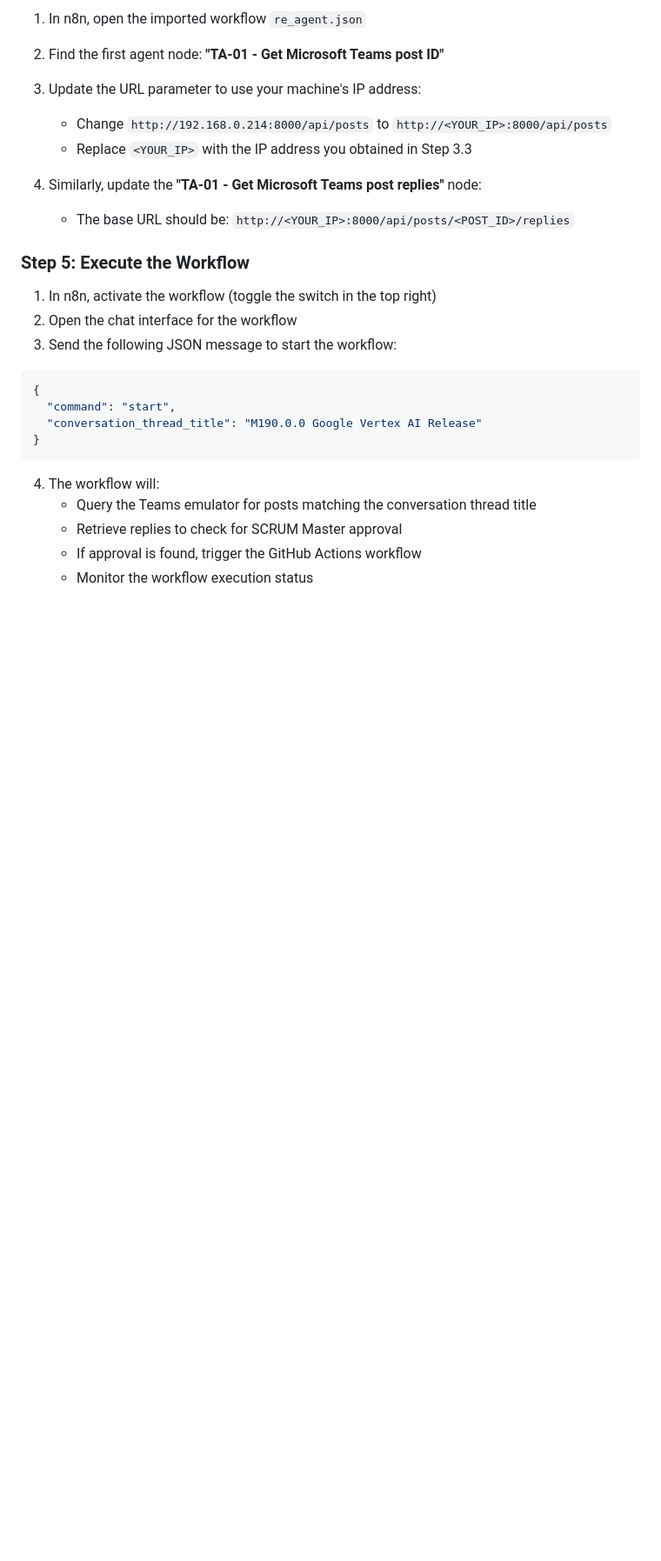
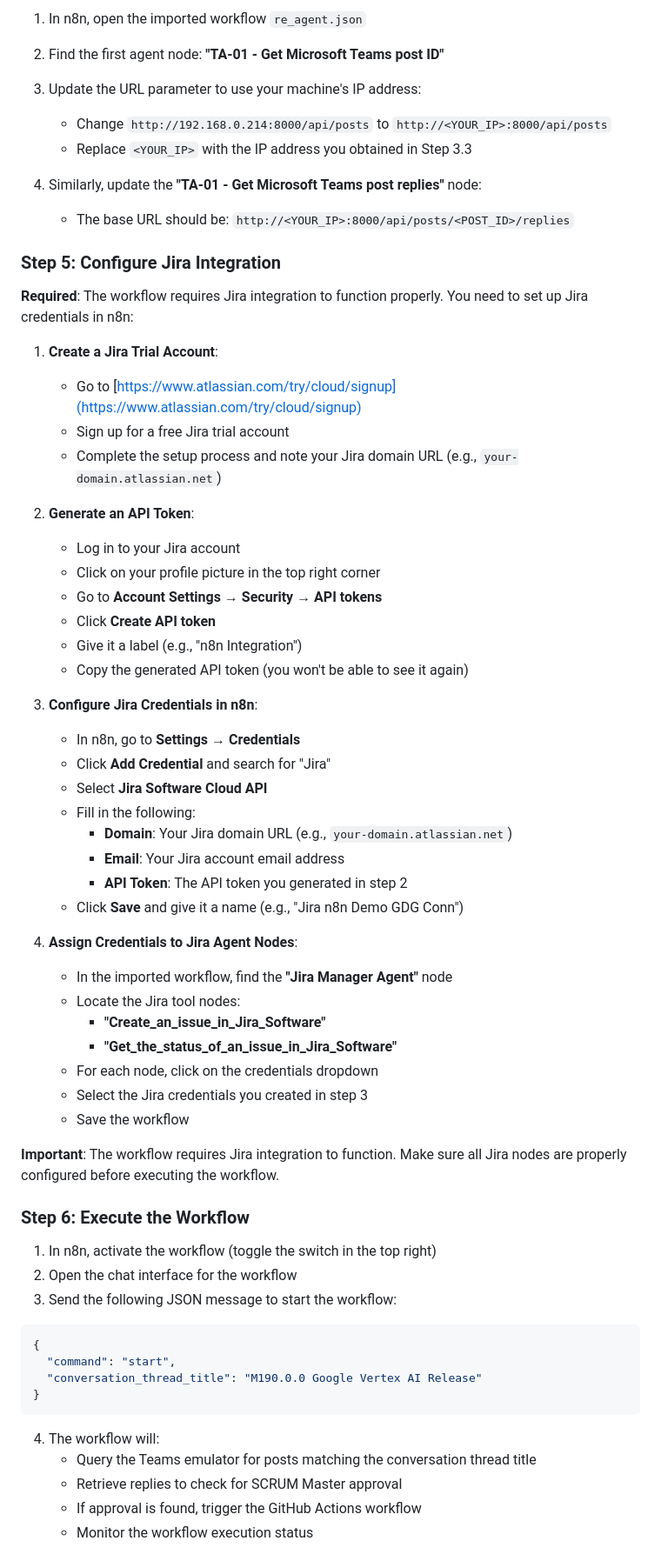
Before and after one commit to francodem/release_engineering_agentic_workflow, a Markdown page: README.md, the part around the change printed below. Shown: that part at 87% size. Rendered like a GitHub page; blank space fills up the shorter version.

```diff
--- a/README.md
+++ b/README.md
@@ -103,7 +104,45 @@ After running this command, n8n will be accessible at `http://localhost:5678`.
 4. Similarly, update the **"TA-01 - Get Microsoft Teams post replies"** node:
    - The base URL should be: `http://<YOUR_IP>:8000/api/posts/<POST_ID>/replies`
 
-### Step 5: Execute the Workflow
+### Step 5: Configure Jira Integration
+
+**Required**: The workflow requires Jira integration to function properly. You need to set up Jira credentials in n8n:
+
+1. **Create a Jira Trial Account**:
+   - Go to [https://www.atlassian.com/try/cloud/signup](https://www.atlassian.com/try/cloud/signup)
+   - Sign up for a free Jira trial account
+   - Complete the setup process and note your Jira domain URL (e.g., `your-domain.atlassian.net`)
+
+2. **Generate an API Token**:
+   - Log in to your Jira account
+   - Click on your profile picture in the top right corner
+   - Go to **Account Settings** → **Security** → **API tokens**
+   - Click **Create API token**
+   - Give it a label (e.g., "n8n Integration")
+   - Copy the generated API token (you won't be able to see it again)
+
+3. **Configure Jira Credentials in n8n**:
+   - In n8n, go to **Settings** → **Credentials**
+   - Click **Add Credential** and search for "Jira"
+   - Select **Jira Software Cloud API**
+   - Fill in the following:
+     - **Domain**: Your Jira domain URL (e.g., `your-domain.atlassian.net`)
+     - **Email**: Your Jira account email address
+     - **API Token**: The API token you generated in step 2
+   - Click **Save** and give it a name (e.g., "Jira n8n Demo GDG Conn")
+
+4. **Assign Credentials to Jira Agent Nodes**:
+   - In the imported workflow, find the **"Jira Manager Agent"** node
+   - Locate the Jira tool nodes:
+     - **"Create_an_issue_in_Jira_Software"**
+     - **"Get_the_status_of_an_issue_in_Jira_Software"**
+   - For each node, click on the credentials dropdown
+   - Select the Jira credentials you created in step 3
+   - Save the workflow
+
+**Important**: The workflow requires Jira integration to function. Make sure all Jira nodes are properly configured before executing the workflow.
+
+### Step 6: Execute the Workflow
 
 1. In n8n, activate the workflow (toggle the switch in the top right)
 2. Open the chat interface for the workflow
```
Also changed, not shown: other parts of README.md (+1 -0 lines), README.es.md (+40 -1 lines).
